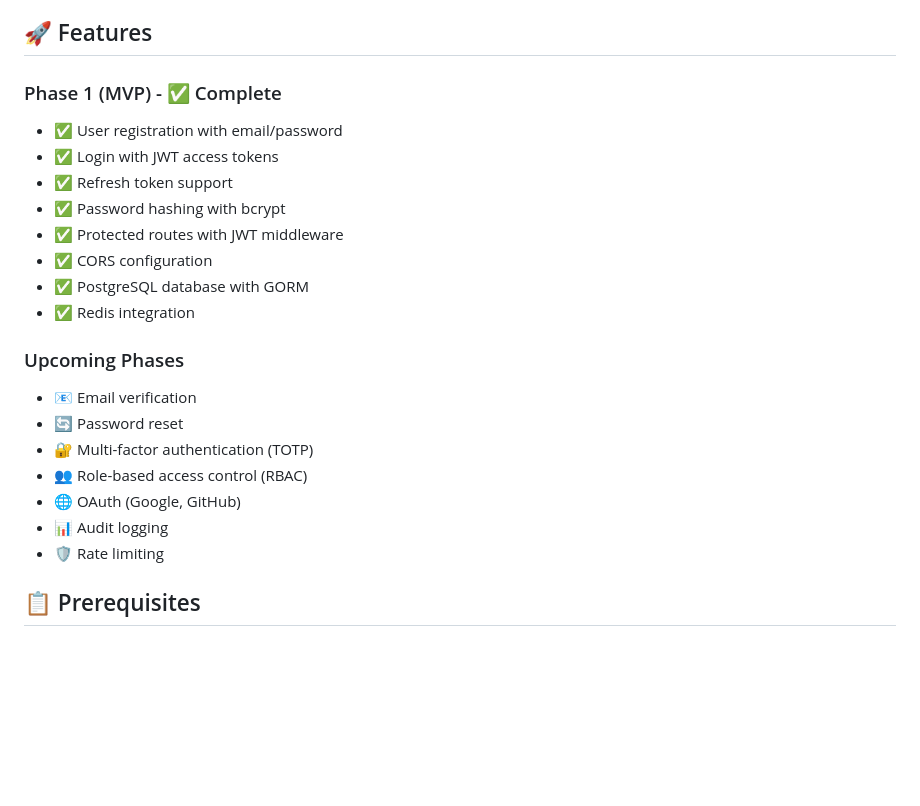
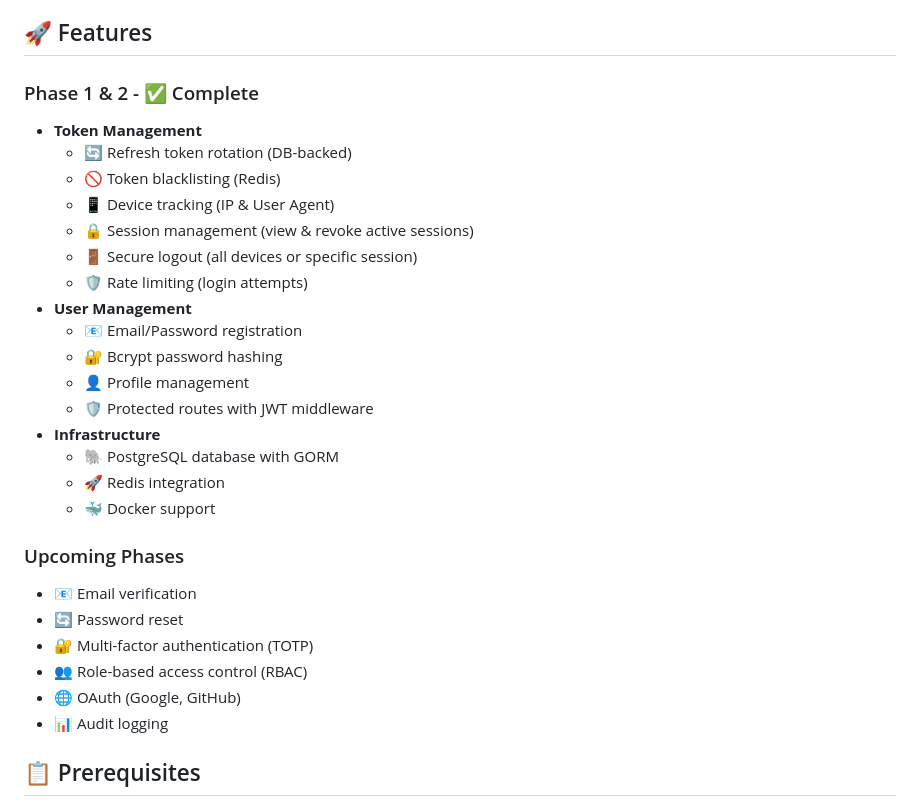
Before and after one commit to roshankumar0036singh/auth-server, a Markdown page: README.md, the part around the change. Drawn GitHub-style; blank space fills up the shorter version.

Commit message:
docs: Update README with Phase 2 features

```diff
--- a/README.md
+++ b/README.md
@@ -4,15 +4,23 @@ A production-ready authentication server built with Go and Gin framework, featur
 
 ## 🚀 Features
 
-### Phase 1 (MVP) - ✅ Complete
-- ✅ User registration with email/password
-- ✅ Login with JWT access tokens
-- ✅ Refresh token support
-- ✅ Password hashing with bcrypt
-- ✅ Protected routes with JWT middleware
-- ✅ CORS configuration
-- ✅ PostgreSQL database with GORM
-- ✅ Redis integration
+### Phase 1 & 2 - ✅ Complete
+- **Token Management**
+  - 🔄 Refresh token rotation (DB-backed)
+  - 🚫 Token blacklisting (Redis)
+  - 📱 Device tracking (IP & User Agent)
+  - 🔒 Session management (view & revoke active sessions)
+  - 🚪 Secure logout (all devices or specific session)
+  - 🛡️ Rate limiting (login attempts)
+- **User Management**
+  - 📧 Email/Password registration
+  - 🔐 Bcrypt password hashing
+  - 👤 Profile management
+  - 🛡️ Protected routes with JWT middleware
+- **Infrastructure**
+  - 🐘 PostgreSQL database with GORM
+  - 🚀 Redis integration
+  - 🐳 Docker support
 
 ### Upcoming Phases
 - 📧 Email verification
@@ -21,7 +29,6 @@ A production-ready authentication server built with Go and Gin framework, featur
 - 👥 Role-based access control (RBAC)
 - 🌐 OAuth (Google, GitHub)
 - 📊 Audit logging
-- 🛡️ Rate limiting
 
 ## 📋 Prerequisites
 
```
